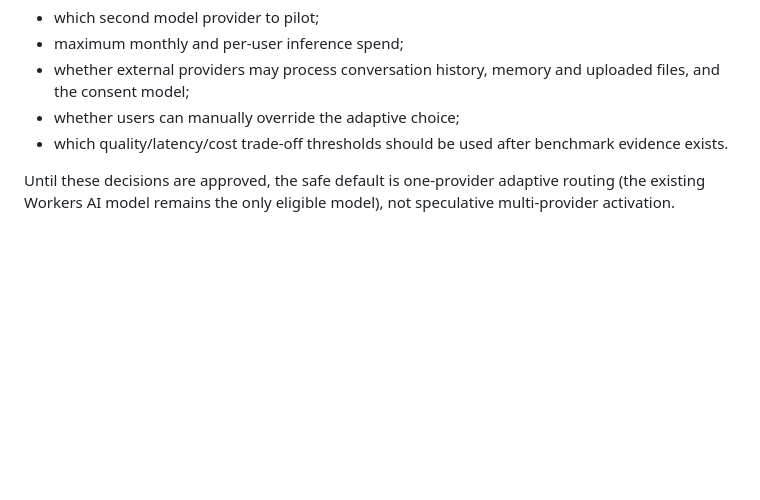
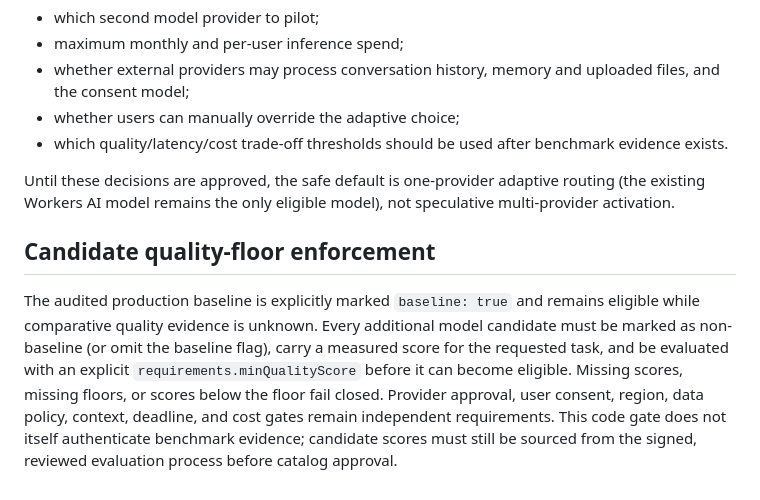
Before and after one commit to muhriskiawan23/ai-command-center, a Markdown page: docs/ADAPTIVE-MULTI-MODEL-GATEWAY.md, the part around the change. GitHub-like rendering; blank space fills up the shorter version.

Commit message:
docs(gateway): document candidate quality floor gate

```diff
--- a/docs/ADAPTIVE-MULTI-MODEL-GATEWAY.md
+++ b/docs/ADAPTIVE-MULTI-MODEL-GATEWAY.md
@@ -277,3 +277,8 @@ The Adaptive strategy is selected, but the following remain deliberately undecid
 - which quality/latency/cost trade-off thresholds should be used after benchmark evidence exists.
 
 Until these decisions are approved, the safe default is one-provider adaptive routing (the existing Workers AI model remains the only eligible model), not speculative multi-provider activation.
+
+
+## Candidate quality-floor enforcement
+
+The audited production baseline is explicitly marked `baseline: true` and remains eligible while comparative quality evidence is unknown. Every additional model candidate must be marked as non-baseline (or omit the baseline flag), carry a measured score for the requested task, and be evaluated with an explicit `requirements.minQualityScore` before it can become eligible. Missing scores, missing floors, or scores below the floor fail closed. Provider approval, user consent, region, data policy, context, deadline, and cost gates remain independent requirements. This code gate does not itself authenticate benchmark evidence; candidate scores must still be sourced from the signed, reviewed evaluation process before catalog approval.
```
